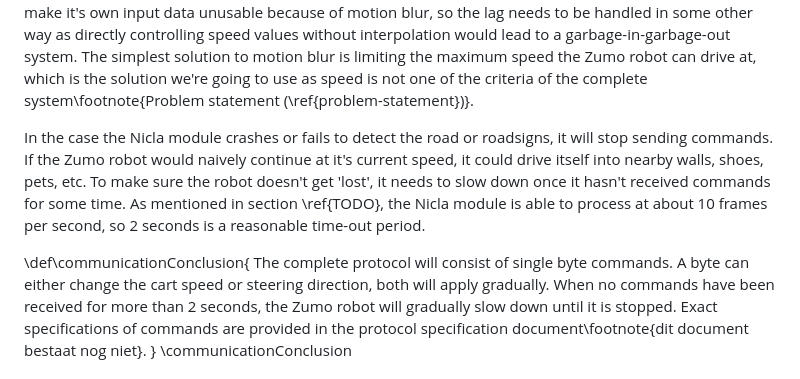
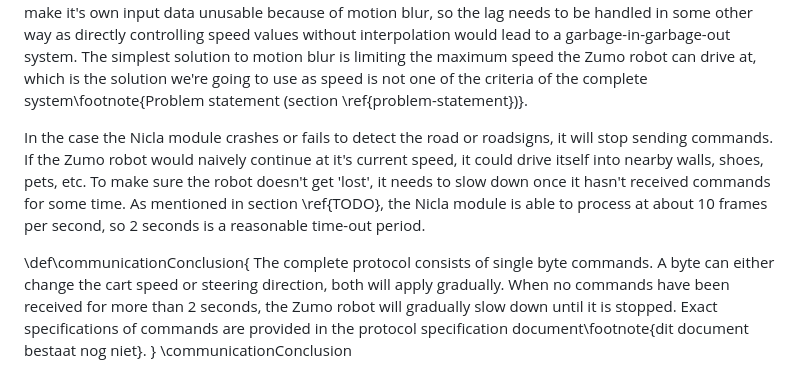
Before and after one commit to lonkaars/avans-dui, a Markdown page: doc/dui.md, the part around the change printed below. GitHub-like rendering.

```diff
--- a/doc/dui.md
+++ b/doc/dui.md
@@ -75,7 +164,7 @@ values without interpolation would lead to a garbage-in-garbage-out system. The
 simplest solution to motion blur is limiting the maximum speed the Zumo robot
 can drive at, which is the solution we're going to use as speed is not one of
 the criteria of the complete system\footnote{Problem statement
-(\ref{problem-statement})}.
+(section \ref{problem-statement})}.
 
 In the case the Nicla module crashes or fails to detect the road or roadsigns,
 it will stop sending commands. If the Zumo robot would naively continue at it's
@@ -86,7 +175,7 @@ module is able to process at about 10 frames per second, so 2 seconds is a
 reasonable time-out period.
 
 \def\communicationConclusion{
-The complete protocol will consist of single byte commands. A byte can either
+The complete protocol consists of single byte commands. A byte can either
 change the cart speed or steering direction, both will apply gradually. When no
 commands have been received for more than 2 seconds, the Zumo robot will
 gradually slow down until it is stopped. Exact specifications of commands are
```
Also changed, not shown: other parts of doc/dui.md (+89 -0 lines).
